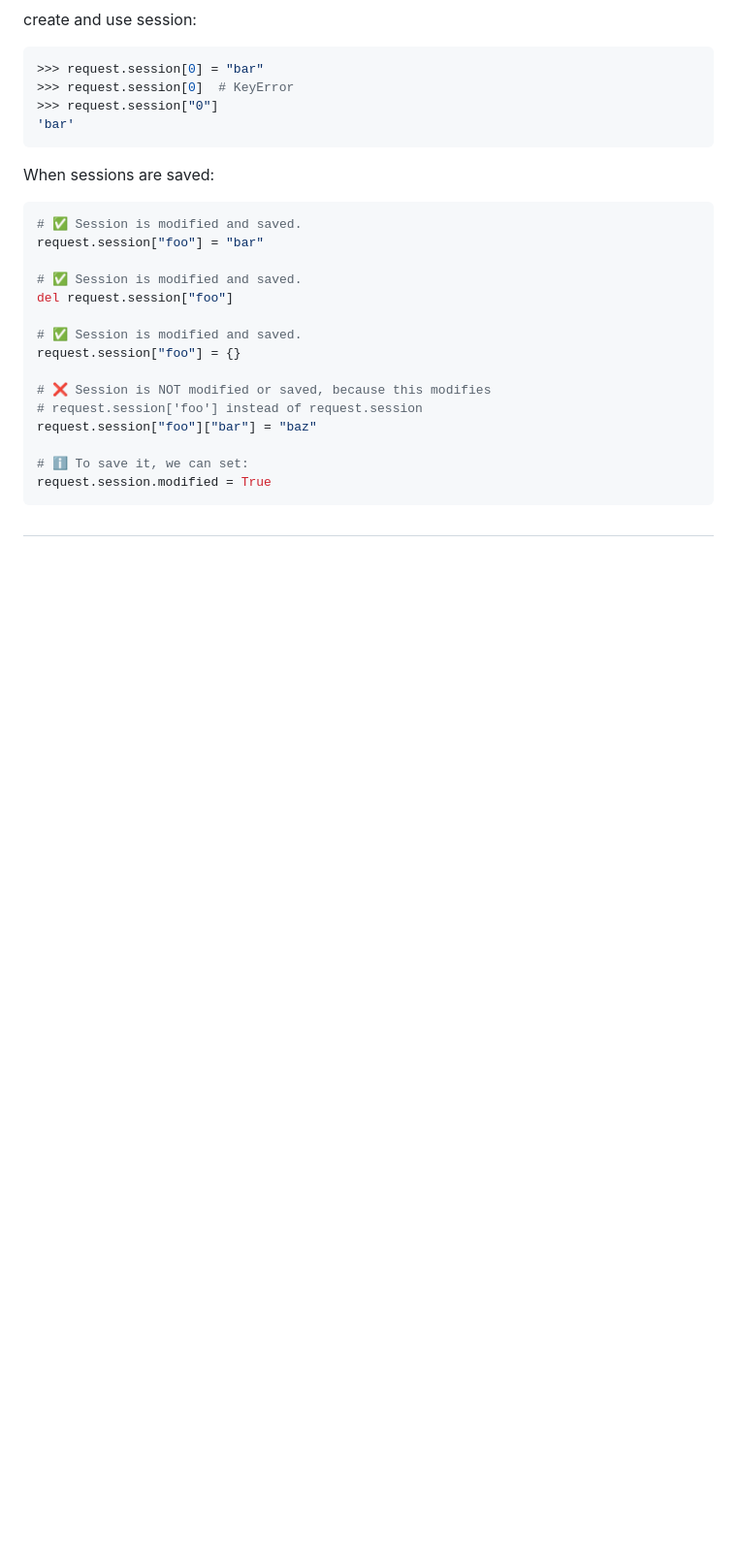
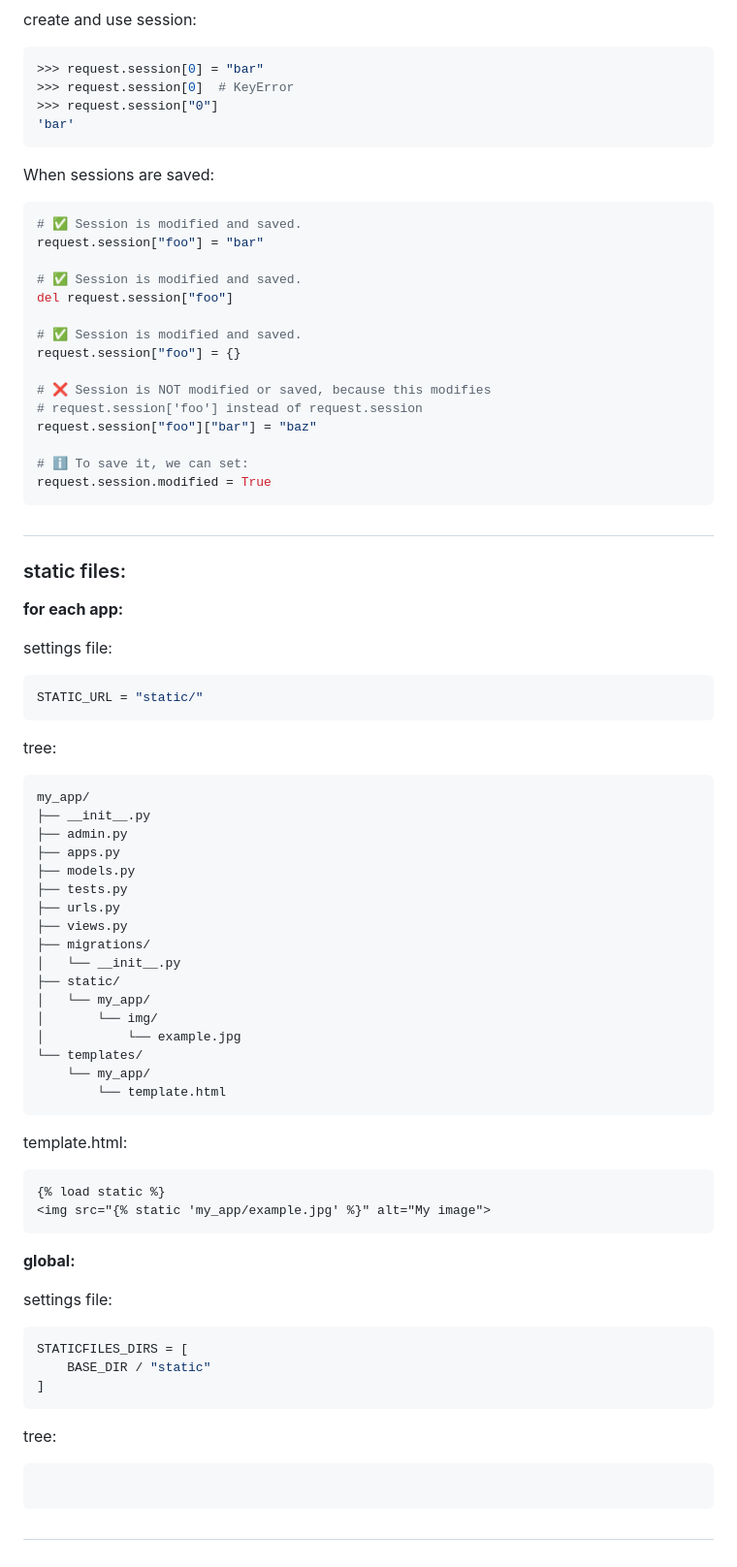
Before and after one commit to mahdi-marjani/django-cheatsheet, a Markdown page: 3-django-shop.md, the part around one of its changes. Shown at 97% size. GitHub-like rendering; blank space fills up the shorter version.

````diff
--- a/3-django-shop.md
+++ b/3-django-shop.md
@@ -187,3 +188,48 @@ request.session["foo"]["bar"] = "baz"
 request.session.modified = True
 ```
 #
+### static files:
+**for each app:**
+
+settings file:
+```python
+STATIC_URL = "static/"
+```
+tree:
+```text
+my_app/
+├── __init__.py
+├── admin.py
+├── apps.py
+├── models.py
+├── tests.py
+├── urls.py
+├── views.py
+├── migrations/
+│   └── __init__.py
+├── static/
+│   └── my_app/
+│       └── img/
+│           └── example.jpg
+└── templates/
+    └── my_app/
+        └── template.html
+```
+template.html:
+```html
+{% load static %}
+<img src="{% static 'my_app/example.jpg' %}" alt="My image">
+```
+
+**global:**
+
+settings file:
+```python
+STATICFILES_DIRS = [
+    BASE_DIR / "static"
+]
+```
+tree:
+```text
+```
+#
````
Also changed, not shown: other parts of 3-django-shop.md (+1 -0 lines).
